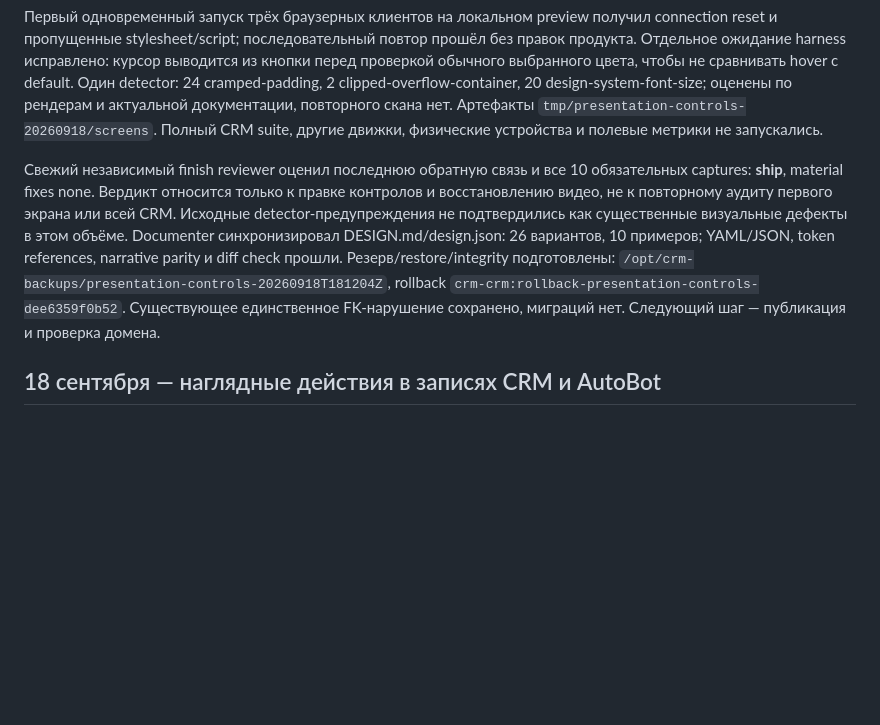
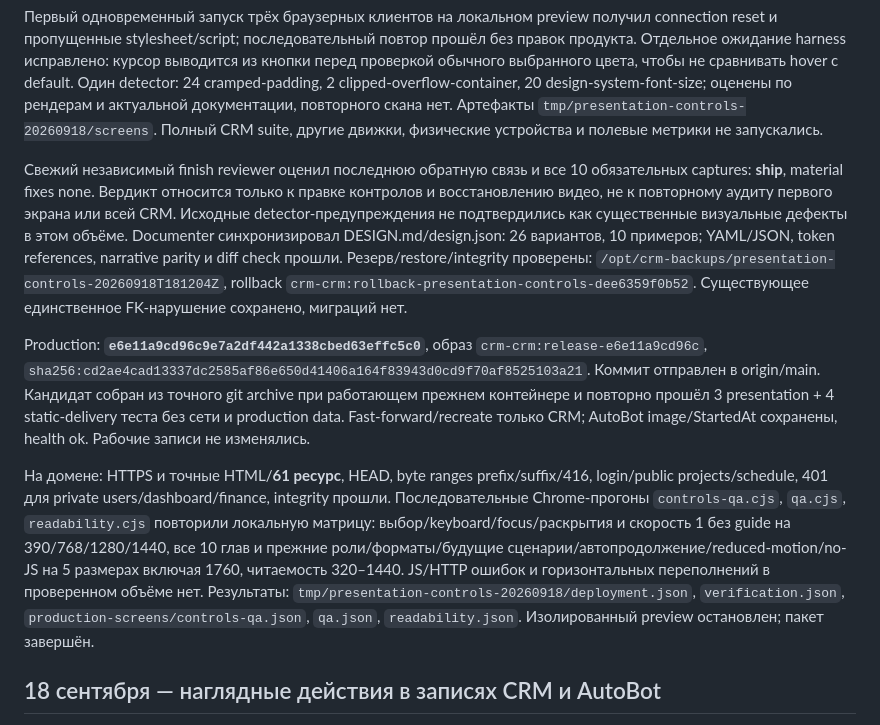
Before and after one commit to Internationalqq/crm, a Markdown page: CRM_REFACTOR_VALIDATION.md, the part around the change. GitHub-like rendering; blank space fills up the shorter version.

Commit message:
Record page control correction production verification

```diff
--- a/CRM_REFACTOR_VALIDATION.md
+++ b/CRM_REFACTOR_VALIDATION.md
@@ -8,7 +8,11 @@ Baseline `dee6359f0b524a59b29c80e532b4b084b3bdcf4c`; tracked diff пустой,
 
 Первый одновременный запуск трёх браузерных клиентов на локальном preview получил connection reset и пропущенные stylesheet/script; последовательный повтор прошёл без правок продукта. Отдельное ожидание harness исправлено: курсор выводится из кнопки перед проверкой обычного выбранного цвета, чтобы не сравнивать hover с default. Один detector: 24 cramped-padding, 2 clipped-overflow-container, 20 design-system-font-size; оценены по рендерам и актуальной документации, повторного скана нет. Артефакты `tmp/presentation-controls-20260918/screens`. Полный CRM suite, другие движки, физические устройства и полевые метрики не запускались.
 
-Свежий независимый finish reviewer оценил последнюю обратную связь и все 10 обязательных captures: **ship**, material fixes none. Вердикт относится только к правке контролов и восстановлению видео, не к повторному аудиту первого экрана или всей CRM. Исходные detector-предупреждения не подтвердились как существенные визуальные дефекты в этом объёме. Documenter синхронизировал DESIGN.md/design.json: 26 вариантов, 10 примеров; YAML/JSON, token references, narrative parity и diff check прошли. Резерв/restore/integrity подготовлены: `/opt/crm-backups/presentation-controls-20260918T181204Z`, rollback `crm-crm:rollback-presentation-controls-dee6359f0b52`. Существующее единственное FK-нарушение сохранено, миграций нет. Следующий шаг — публикация и проверка домена.
+Свежий независимый finish reviewer оценил последнюю обратную связь и все 10 обязательных captures: **ship**, material fixes none. Вердикт относится только к правке контролов и восстановлению видео, не к повторному аудиту первого экрана или всей CRM. Исходные detector-предупреждения не подтвердились как существенные визуальные дефекты в этом объёме. Documenter синхронизировал DESIGN.md/design.json: 26 вариантов, 10 примеров; YAML/JSON, token references, narrative parity и diff check прошли. Резерв/restore/integrity проверены: `/opt/crm-backups/presentation-controls-20260918T181204Z`, rollback `crm-crm:rollback-presentation-controls-dee6359f0b52`. Существующее единственное FK-нарушение сохранено, миграций нет.
+
+Production: **`e6e11a9cd96c9e7a2df442a1338cbed63effc5c0`**, образ `crm-crm:release-e6e11a9cd96c`, `sha256:cd2ae4cad13337dc2585af86e650d41406a164f83943d0cd9f70af8525103a21`. Коммит отправлен в origin/main. Кандидат собран из точного git archive при работающем прежнем контейнере и повторно прошёл 3 presentation + 4 static-delivery теста без сети и production data. Fast-forward/recreate только CRM; AutoBot image/StartedAt сохранены, health ok. Рабочие записи не изменялись.
+
+На домене: HTTPS и точные HTML/**61 ресурс**, HEAD, byte ranges prefix/suffix/416, login/public projects/schedule, 401 для private users/dashboard/finance, integrity прошли. Последовательные Chrome-прогоны `controls-qa.cjs`, `qa.cjs`, `readability.cjs` повторили локальную матрицу: выбор/keyboard/focus/раскрытия и скорость 1 без guide на 390/768/1280/1440, все 10 глав и прежние роли/форматы/будущие сценарии/автопродолжение/reduced-motion/no-JS на 5 размерах включая 1760, читаемость 320–1440. JS/HTTP ошибок и горизонтальных переполнений в проверенном объёме нет. Результаты: `tmp/presentation-controls-20260918/deployment.json`, `verification.json`, `production-screens/controls-qa.json`, `qa.json`, `readability.json`. Изолированный preview остановлен; пакет завершён.
 
 ## 18 сентября — наглядные действия в записях CRM и AutoBot
 
```
Also changed, not shown: CRM_REFACTOR_PLAN.md (+3 -1 lines).
